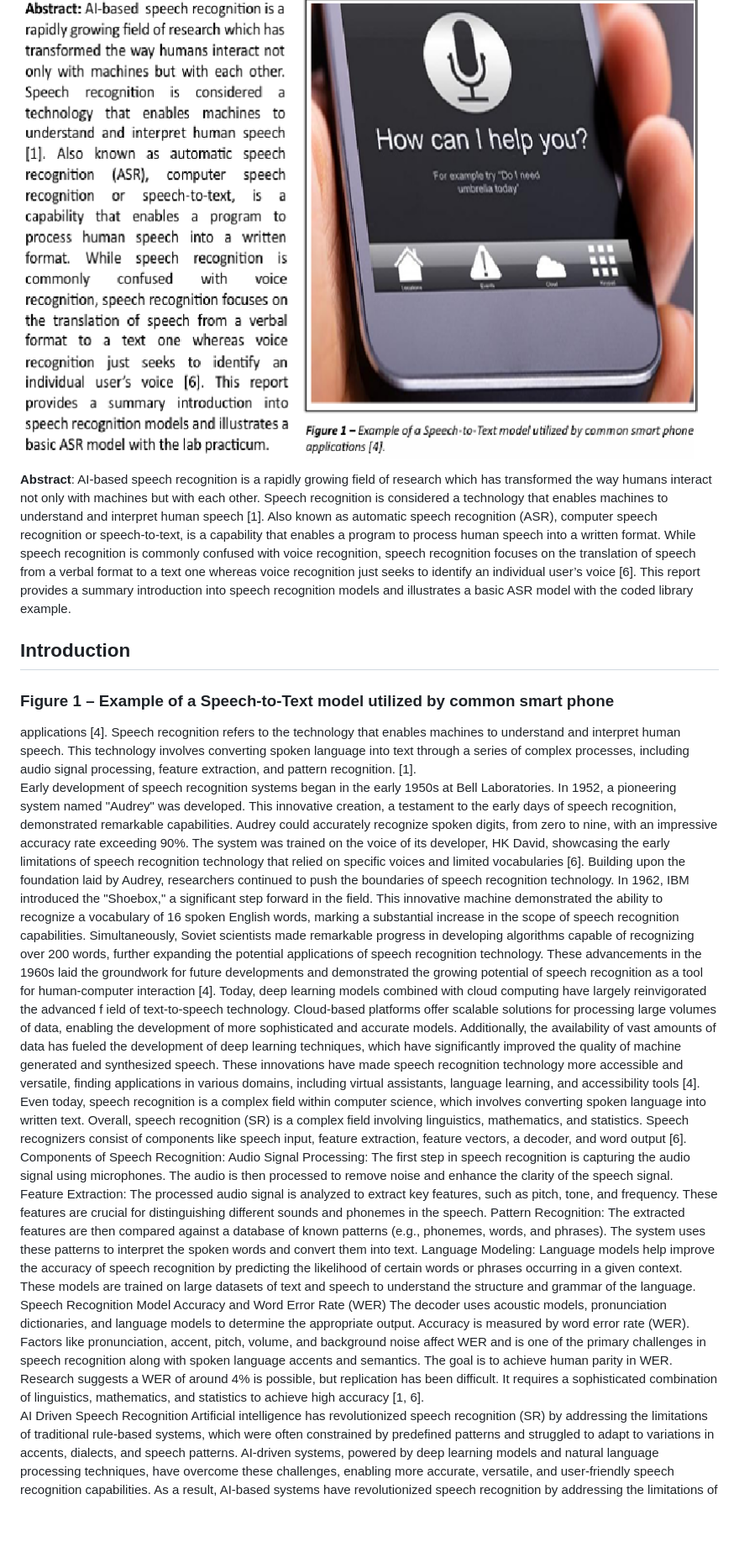
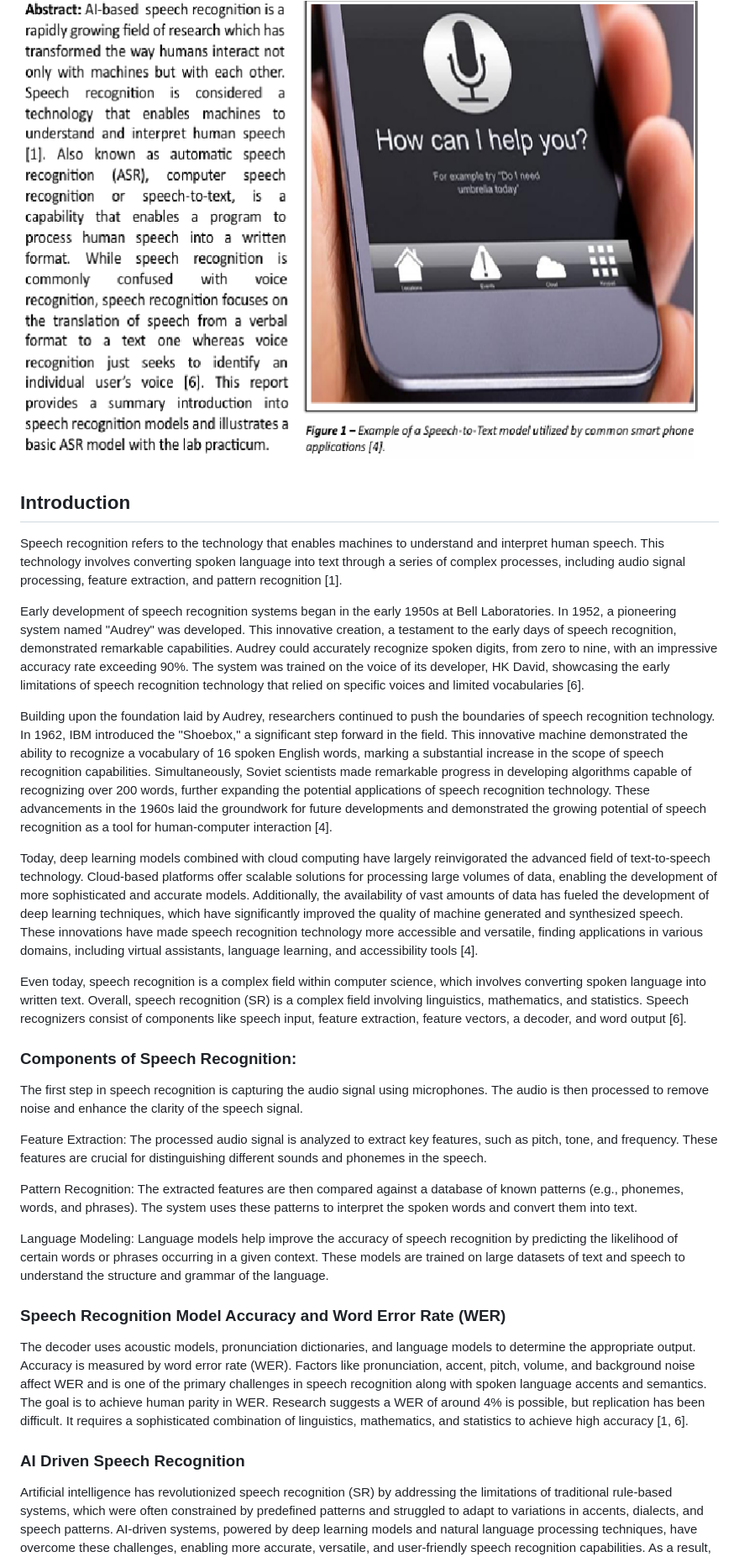
Before and after one commit to deep-model/Automatic_Speech_Recognition, a Markdown page: README.md, the part around one of its changes. Shown at 84% size. GitHub-like rendering; blank space fills up the shorter version.

```diff
--- a/README.md
+++ b/README.md
@@ -9,35 +9,20 @@
 
 <img width="900" height="600" alt="image" src="https://github.com/deep-model/Automatic_Speech_Recognition/blob/main/Abstract.png"/>
 
-**Abstract**: AI-based  speech recognition is a rapidly growing field of research which
-has transformed the way humans interact not only with machines but with each other.
-Speech recognition is considered a technology that enables machines to understand
-and interpret human speech [1]. Also known as automatic speech recognition (ASR),
-computer speech recognition or speech-to-text, is a capability that enables a
-program to process human speech into a written format. While speech recognition is
-commonly confused with voice recognition, speech recognition focuses on the
-translation of speech from a verbal format to a text one whereas voice recognition
-just seeks to identify an individual user’s voice [6]. This report provides a
-summary introduction into speech recognition models and illustrates a basic ASR
-model with the coded library example.
 
 ## Introduction
 
-
-
-
-
-### Figure 1 – Example of a Speech-to-Text model utilized by common smart phone
-applications [4].
 Speech recognition refers to the technology that enables machines to understand and interpret human
 speech. This technology involves converting spoken language into text through a series of complex
-processes, including audio signal processing, feature extraction, and pattern recognition.  [1].
+processes, including audio signal processing, feature extraction, and pattern recognition [1].
+
 Early development of speech recognition systems began in the early 1950s at Bell Laboratories. In 1952, a
 pioneering system named "Audrey" was developed. This innovative creation, a testament to the early days
 of speech recognition, demonstrated remarkable capabilities. Audrey could accurately recognize spoken
 digits, from zero to nine, with an impressive accuracy rate exceeding 90%. The system was trained on the
 voice of its developer, HK David, showcasing the early limitations of speech recognition technology that
 relied on specific voices and limited vocabularies [6].
+
 Building upon the foundation laid by Audrey, researchers continued to push the boundaries of speech
 recognition technology. In 1962, IBM introduced the "Shoebox," a significant step forward in the field. This
 innovative machine demonstrated the ability to recognize a vocabulary of 16 spoken English words,
@@ -46,40 +31,47 @@ scientists made remarkable progress in developing algorithms capable of recogniz
 further expanding the potential applications of speech recognition technology. These advancements in the
 1960s laid the groundwork for future developments and demonstrated the growing potential of speech
 recognition as a tool for human-computer interaction [4].
+
 Today, deep learning models combined with cloud computing have largely reinvigorated the advanced
-f
-ield of text-to-speech technology. Cloud-based platforms offer scalable solutions for processing large
+field of text-to-speech technology. Cloud-based platforms offer scalable solutions for processing large
 volumes of data, enabling the development of more sophisticated and accurate models. Additionally, the
 availability of vast amounts of data has fueled the development of deep learning techniques, which have
 significantly improved the quality of machine generated and synthesized speech. These innovations have
 made speech recognition technology more accessible and versatile, finding applications in various
 domains, including virtual assistants, language learning, and accessibility tools [4].
+
 Even today, speech recognition is a complex field within computer science, which involves converting
 spoken language into written text. Overall, speech recognition (SR) is a complex field involving linguistics,
 mathematics, and statistics. Speech recognizers consist of components like speech input, feature
 extraction, feature vectors, a decoder, and word output [6].
-Components of Speech Recognition:
-Audio Signal Processing: The first step in speech recognition is capturing the audio signal using
+
+### Components of Speech Recognition:
+<p ## Audio Signal Processing: /p> The first step in speech recognition is capturing the audio signal using
 microphones. The audio is then processed to remove noise and enhance the clarity of the speech
 signal.
+
 Feature Extraction: The processed audio signal is analyzed to extract key features, such as pitch,
 tone, and frequency. These features are crucial for distinguishing different sounds and phonemes
 in the speech.
+
 Pattern Recognition: The extracted features are then compared against a database of known
 patterns (e.g., phonemes, words, and phrases). The system uses these patterns to interpret the
 spoken words and convert them into text.
+
 Language Modeling: Language models help improve the accuracy of speech recognition by
 predicting the likelihood of certain words or phrases occurring in a given context. These models
 are trained on large datasets of text and speech to understand the structure and grammar of the
 language.
-Speech Recognition Model Accuracy and Word Error Rate (WER)
+
+### Speech Recognition Model Accuracy and Word Error Rate (WER)
 The decoder uses acoustic models, pronunciation dictionaries, and language models to determine the
 appropriate output.  Accuracy is measured by word error rate (WER). Factors like pronunciation, accent,
 pitch, volume, and background noise affect WER and is one of the primary challenges in speech recognition
 along with spoken language accents and semantics. The goal is to achieve human parity in WER. Research
 suggests a WER of around 4% is possible, but replication has been difficult. It requires a sophisticated
 combination of linguistics, mathematics, and statistics to achieve high accuracy [1, 6].
-AI Driven Speech Recognition
+
+### AI Driven Speech Recognition
 Artificial intelligence has revolutionized speech recognition (SR) by addressing the limitations of traditional
 rule-based systems, which were often constrained by predefined patterns and struggled to adapt to
 variations in accents, dialects, and speech patterns. AI-driven systems, powered by deep learning models
```
Also changed, not shown: other parts of README.md (+103 -24 lines).
